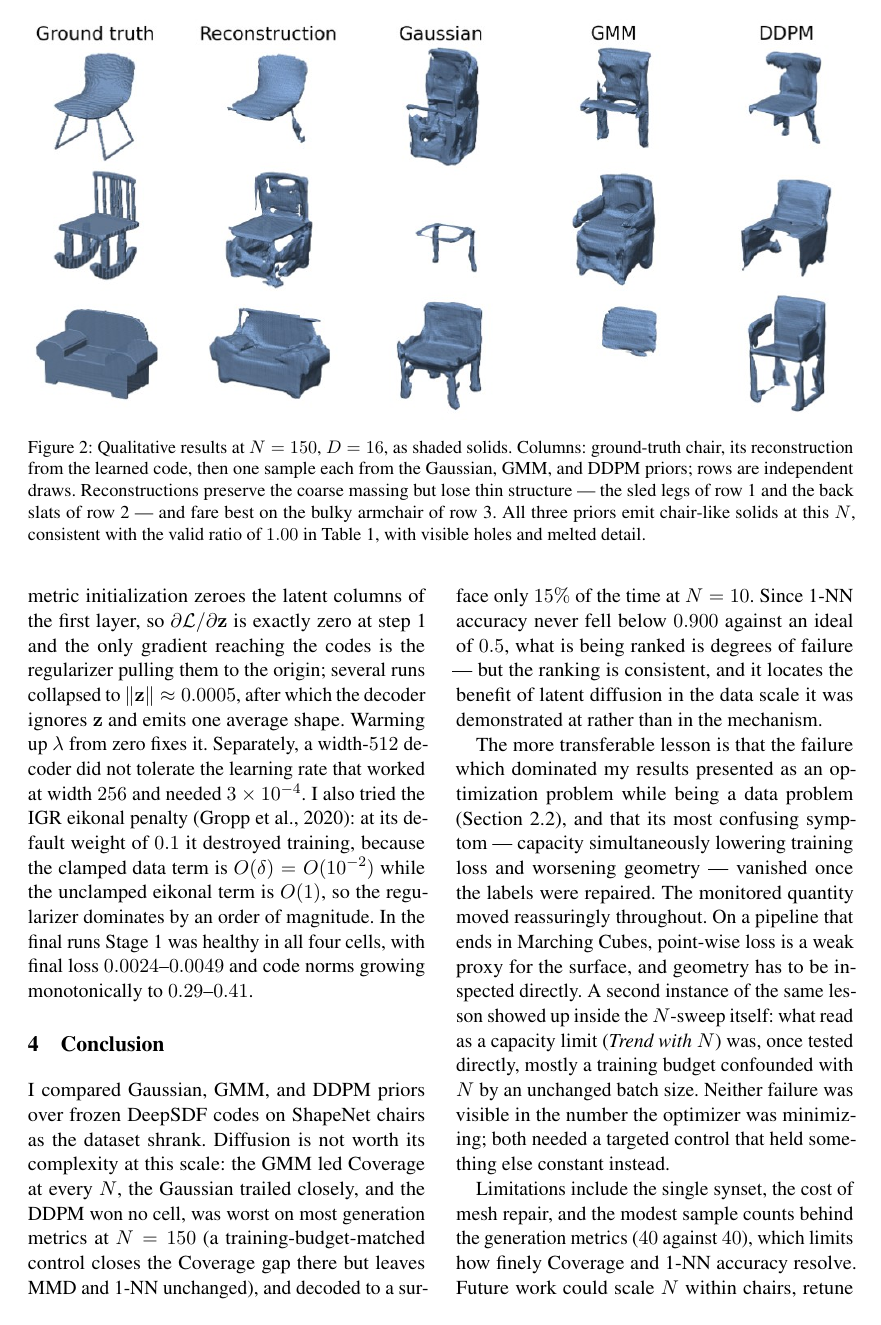
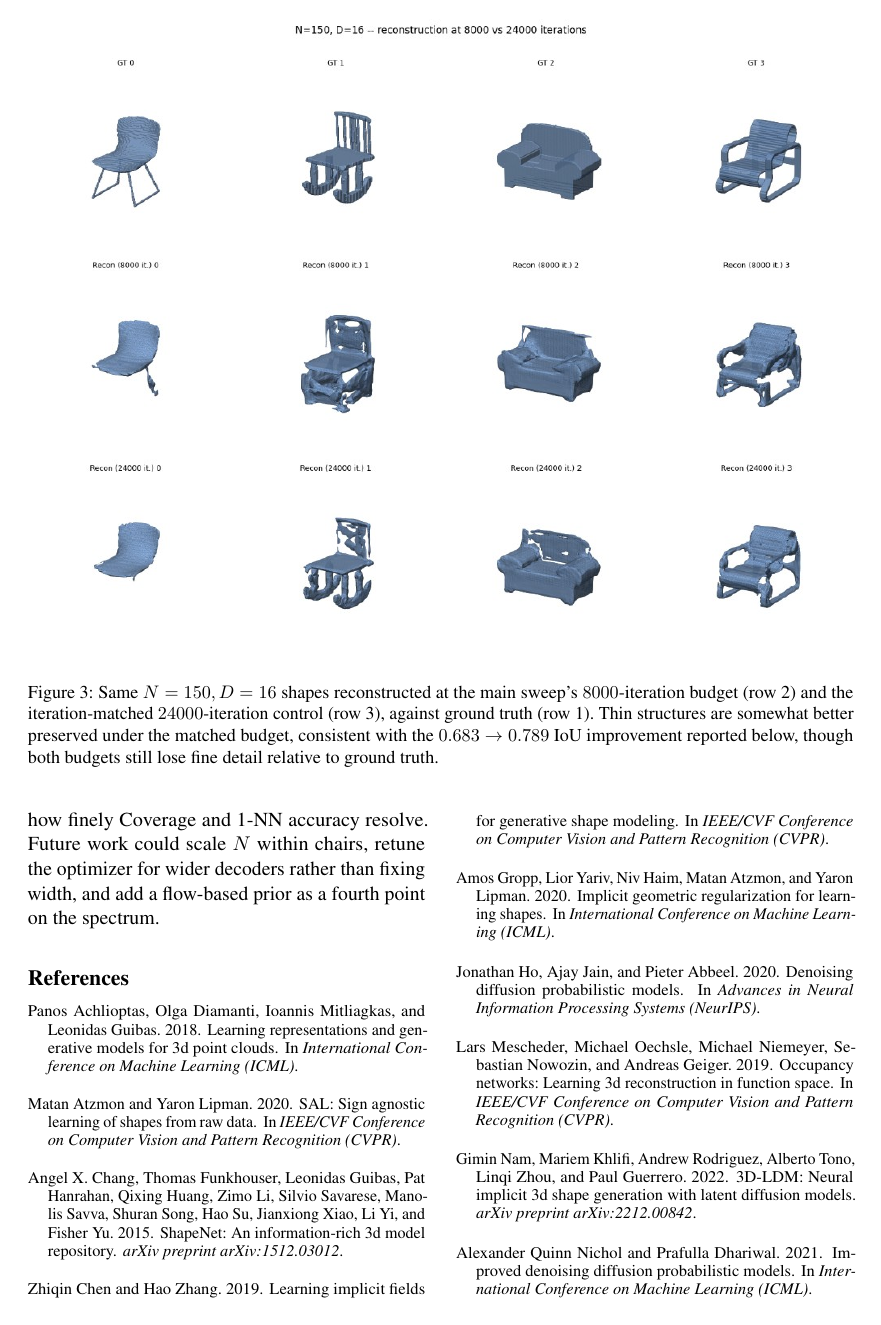
Before and after one commit to amitbe711/deepsdf-generative-latent, a LaTeX paper (report/main.tex): page 5 of 7 before the commit and page 6 of 8 after it. Compiled offline with pdfLaTeX.

Commit message:
Add the iteration-budget control's qualitative figure
Wires the GT vs 8000-it vs 24000-it reconstruction gallery in as Figure 3,
right after the main gallery, with a cross-reference from the Confirmatory
control paragraph.

Co-authored-by: Cursor <cursoragent@cursor.com>

```diff
--- a/report/main.tex
+++ b/report/main.tex
@@ -245,6 +245,20 @@ detail.}
 \label{fig:gallery}
 \end{figure*}
 
+% Also declared early, for the same top-of-page reason as fig:gallery above,
+% even though it is discussed later (Confirmatory control).
+\begin{figure*}[t]
+\centering
+\includegraphics[width=\textwidth]{itercontrol_gallery.png}
+\caption{Same $N=150,D=16$ shapes reconstructed at the main sweep's
+$8000$-iteration budget (row~2) and the iteration-matched $24000$-iteration
+control (row~3), against ground truth (row~1). Thin structures are somewhat
+better preserved under the matched budget, consistent with the $0.683 \to
+0.789$ IoU improvement reported below, though both budgets still lose fine
+detail relative to ground truth.}
+\label{fig:itercontrol}
+\end{figure*}
+
 \paragraph{The simplest priors win.} \Cref{tab:results} and
 \cref{fig:degradation} report the sweep. The GMM attains the highest Coverage at
 every $N$ ($0.325$, $0.300$, $0.400$) and the Gaussian is close behind ($0.250$,
```
Also changed, not shown: report/figures/itercontrol_gallery.png (added), report/main.pdf, report/main.tex (2 more changed lines).
